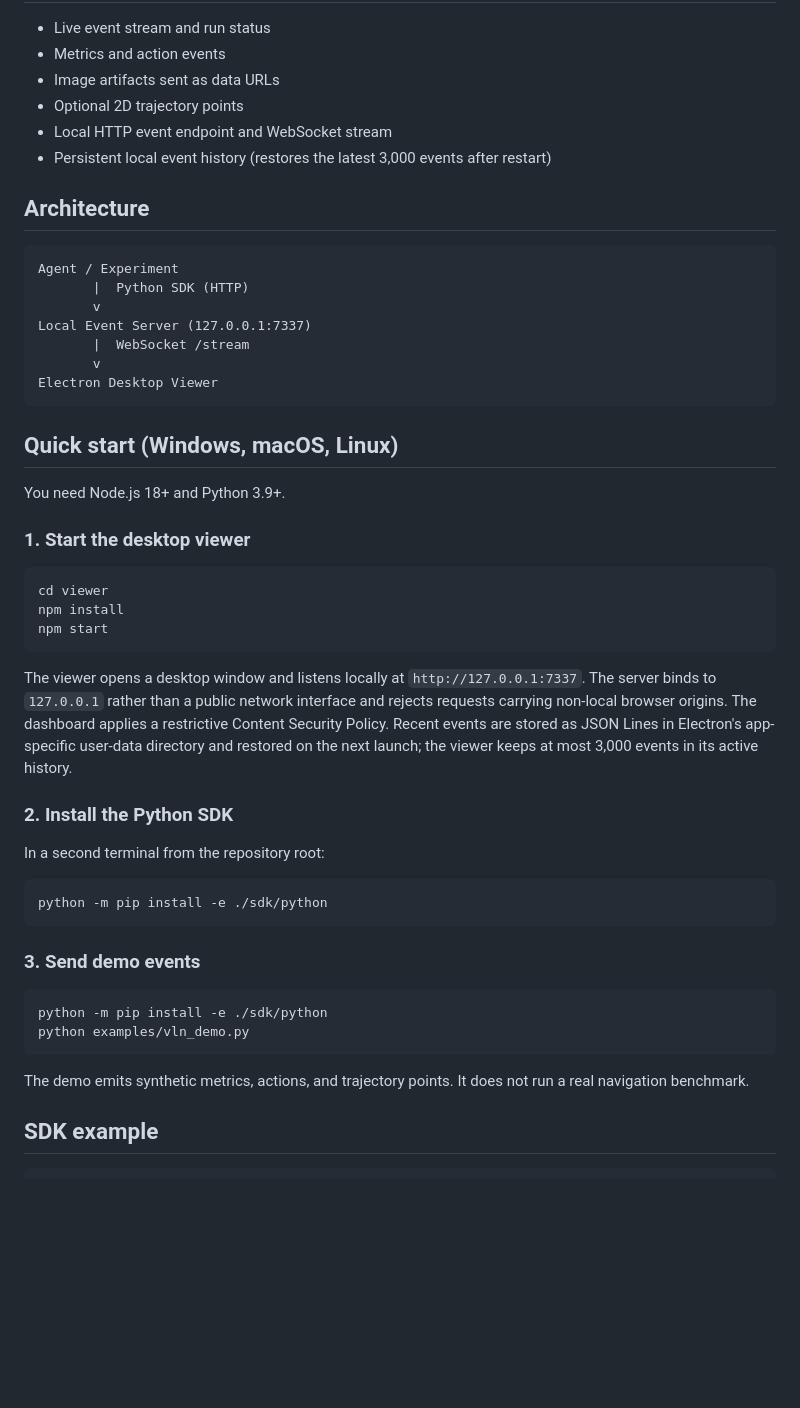
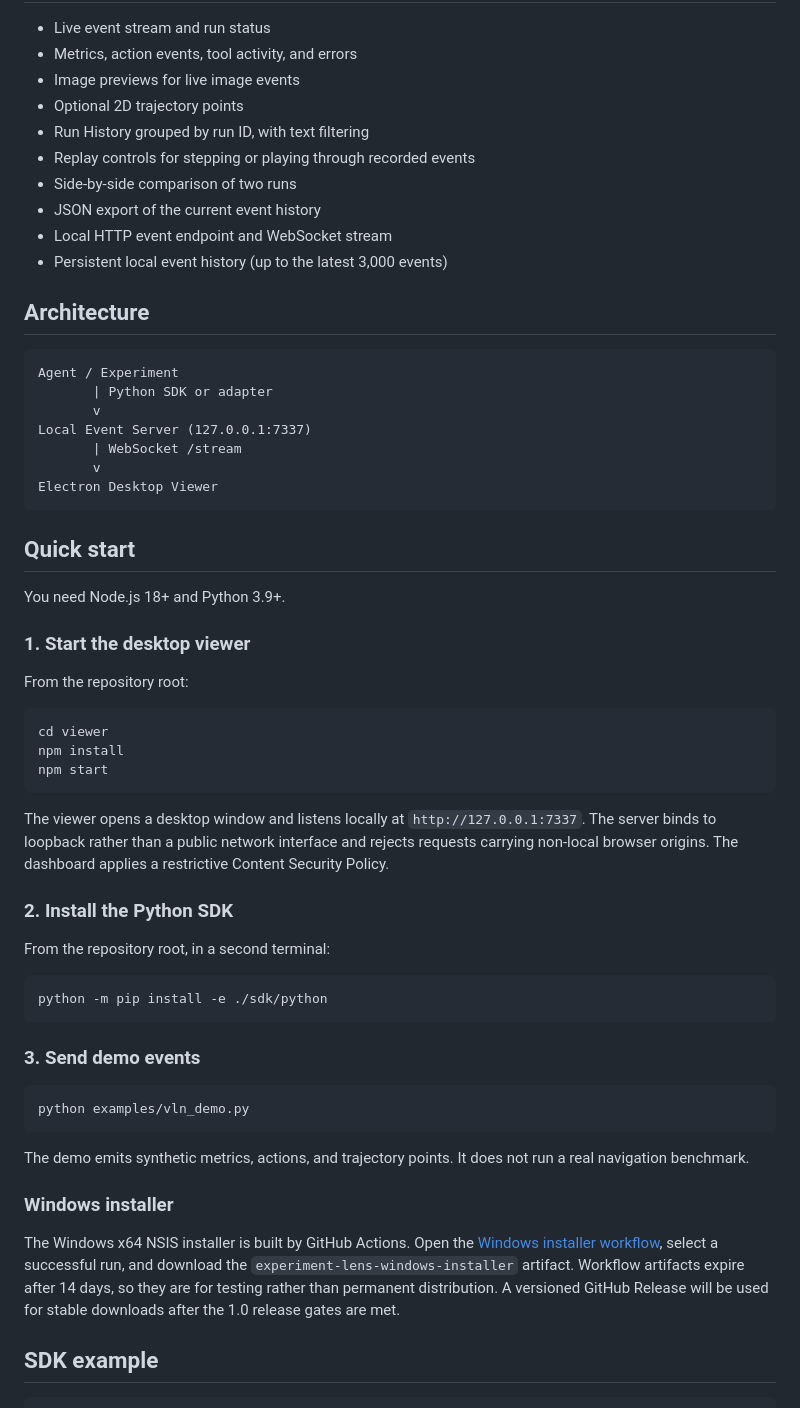
Before and after one commit to LIUYING527/experiment-lens, a Markdown page: README.md, the part around one of its changes. Drawn GitHub-style; blank space fills up the shorter version.

````diff
--- a/README.md
+++ b/README.md
@@ -8,28 +11,34 @@ Experiment Lens is a Windows-first, local-first desktop viewer for observing lon
 
 - Live event stream and run status
-- Metrics and action events
-- Image artifacts sent as data URLs
+- Metrics, action events, tool activity, and errors
+- Image previews for live image events
 - Optional 2D trajectory points
+- Run History grouped by run ID, with text filtering
+- Replay controls for stepping or playing through recorded events
+- Side-by-side comparison of two runs
+- JSON export of the current event history
 - Local HTTP event endpoint and WebSocket stream
-- Persistent local event history (restores the latest 3,000 events after restart)
+- Persistent local event history (up to the latest 3,000 events)
 
 ## Architecture
 
 ```text
 Agent / Experiment
-       |  Python SDK (HTTP)
+       | Python SDK or adapter
        v
 Local Event Server (127.0.0.1:7337)
-       |  WebSocket /stream
+       | WebSocket /stream
        v
 Electron Desktop Viewer
 ```
 
-## Quick start (Windows, macOS, Linux)
+## Quick start
 
 You need Node.js 18+ and Python 3.9+.
 
 ### 1. Start the desktop viewer
+
+From the repository root:
 
 ```powershell
 cd viewer
@@ -37,11 +46,11 @@ npm install
 npm start
 ```
 
-The viewer opens a desktop window and listens locally at `http://127.0.0.1:7337`. The server binds to `127.0.0.1` rather than a public network interface and rejects requests carrying non-local browser origins. The dashboard applies a restrictive Content Security Policy. Recent events are stored as JSON Lines in Electron's app-specific user-data directory and restored on the next launch; the viewer keeps at most 3,000 events in its active history.
+The viewer opens a desktop window and listens locally at `http://127.0.0.1:7337`. The server binds to loopback rather than a public network interface and rejects requests carrying non-local browser origins. The dashboard applies a restrictive Content Security Policy.
 
 ### 2. Install the Python SDK
 
-In a second terminal from the repository root:
+From the repository root, in a second terminal:
 
 ```powershell
 python -m pip install -e ./sdk/python
@@ -50,11 +59,14 @@ python -m pip install -e ./sdk/python
 ### 3. Send demo events
 
 ```powershell
-python -m pip install -e ./sdk/python
 python examples/vln_demo.py
 ```
 
 The demo emits synthetic metrics, actions, and trajectory points. It does not run a real navigation benchmark.
+
+### Windows installer
+
+The Windows x64 NSIS installer is built by GitHub Actions. Open the [Windows installer workflow](https://github.com/LIUYING527/experiment-lens/actions/workflows/windows-installer.yml), select a successful run, and download the `experiment-lens-windows-installer` artifact. Workflow artifacts expire after 14 days, so they are for testing rather than permanent distribution. A versioned GitHub Release will be used for stable downloads after the 1.0 release gates are met.
 
 ## SDK example
 
````
Also changed, not shown: other parts of README.md (+46 -32 lines).
